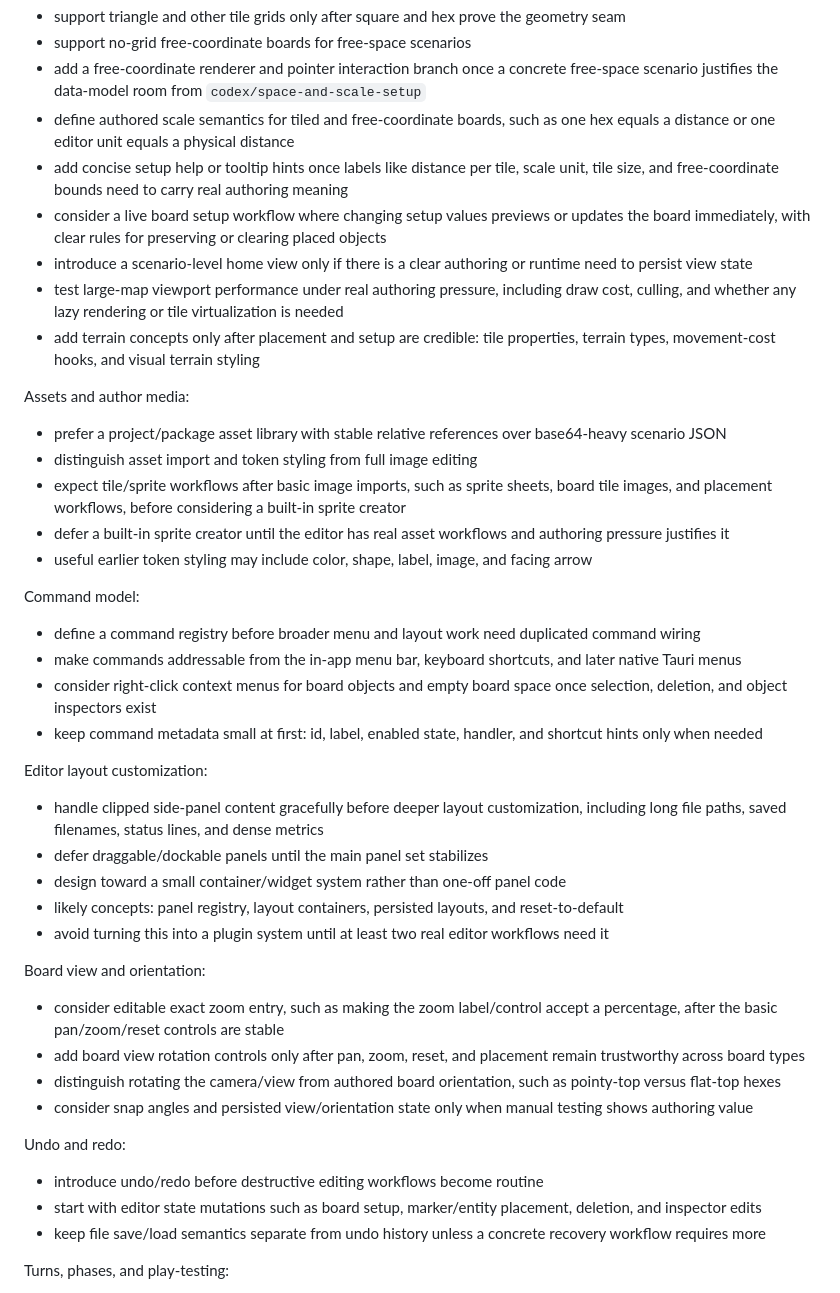
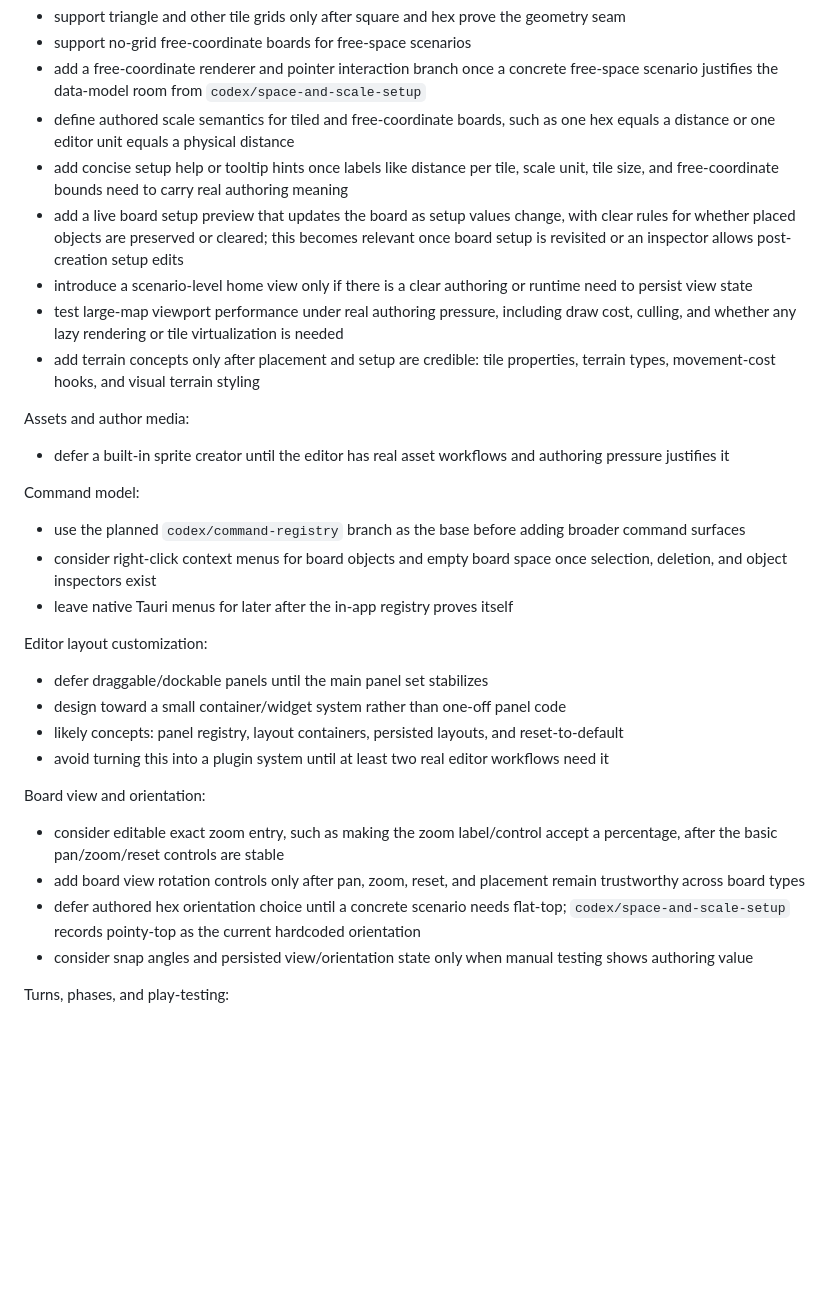
Before and after one commit to ajeless/fieldcraft, a Markdown page: PLAN.md, the part around one of its changes. Drawn GitHub-style; blank space fills up the shorter version.

```diff
--- a/PLAN.md
+++ b/PLAN.md
@@ -117,26 +138,20 @@ Large boards and map styling:
 - add a free-coordinate renderer and pointer interaction branch once a concrete free-space scenario justifies the data-model room from `codex/space-and-scale-setup`
 - define authored scale semantics for tiled and free-coordinate boards, such as one hex equals a distance or one editor unit equals a physical distance
 - add concise setup help or tooltip hints once labels like distance per tile, scale unit, tile size, and free-coordinate bounds need to carry real authoring meaning
-- consider a live board setup workflow where changing setup values previews or updates the board immediately, with clear rules for preserving or clearing placed objects
+- add a live board setup preview that updates the board as setup values change, with clear rules for whether placed objects are preserved or cleared; this becomes relevant once board setup is revisited or an inspector allows post-creation setup edits
 - introduce a scenario-level home view only if there is a clear authoring or runtime need to persist view state
 - test large-map viewport performance under real authoring pressure, including draw cost, culling, and whether any lazy rendering or tile virtualization is needed
 - add terrain concepts only after placement and setup are credible: tile properties, terrain types, movement-cost hooks, and visual terrain styling
 
 Assets and author media:
-- prefer a project/package asset library with stable relative references over base64-heavy scenario JSON
-- distinguish asset import and token styling from full image editing
-- expect tile/sprite workflows after basic image imports, such as sprite sheets, board tile images, and placement workflows, before considering a built-in sprite creator
 - defer a built-in sprite creator until the editor has real asset workflows and authoring pressure justifies it
-- useful earlier token styling may include color, shape, label, image, and facing arrow
 
 Command model:
-- define a command registry before broader menu and layout work need duplicated command wiring
-- make commands addressable from the in-app menu bar, keyboard shortcuts, and later native Tauri menus
+- use the planned `codex/command-registry` branch as the base before adding broader command surfaces
 - consider right-click context menus for board objects and empty board space once selection, deletion, and object inspectors exist
-- keep command metadata small at first: id, label, enabled state, handler, and shortcut hints only when needed
+- leave native Tauri menus for later after the in-app registry proves itself
 
 Editor layout customization:
-- handle clipped side-panel content gracefully before deeper layout customization, including long file paths, saved filenames, status lines, and dense metrics
 - defer draggable/dockable panels until the main panel set stabilizes
 - design toward a small container/widget system rather than one-off panel code
 - likely concepts: panel registry, layout containers, persisted layouts, and reset-to-default
@@ -145,13 +160,8 @@ Editor layout customization:
 Board view and orientation:
 - consider editable exact zoom entry, such as making the zoom label/control accept a percentage, after the basic pan/zoom/reset controls are stable
 - add board view rotation controls only after pan, zoom, reset, and placement remain trustworthy across board types
-- distinguish rotating the camera/view from authored board orientation, such as pointy-top versus flat-top hexes
+- defer authored hex orientation choice until a concrete scenario needs flat-top; `codex/space-and-scale-setup` records pointy-top as the current hardcoded orientation
 - consider snap angles and persisted view/orientation state only when manual testing shows authoring value
-
-Undo and redo:
-- introduce undo/redo before destructive editing workflows become routine
-- start with editor state mutations such as board setup, marker/entity placement, deletion, and inspector edits
-- keep file save/load semantics separate from undo history unless a concrete recovery workflow requires more
 
 Turns, phases, and play-testing:
 - implement the plotted simultaneous turn structure from decision `005` when a concrete scenario needs orders and resolution
```
Also changed, not shown: other parts of PLAN.md (+41 -20 lines).
